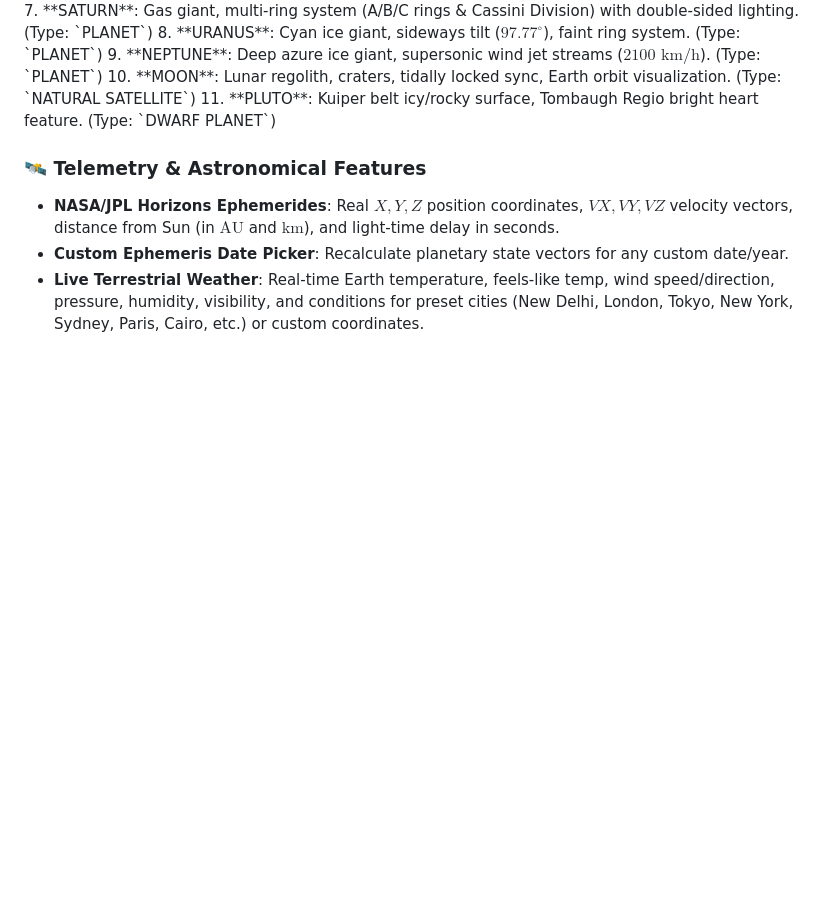
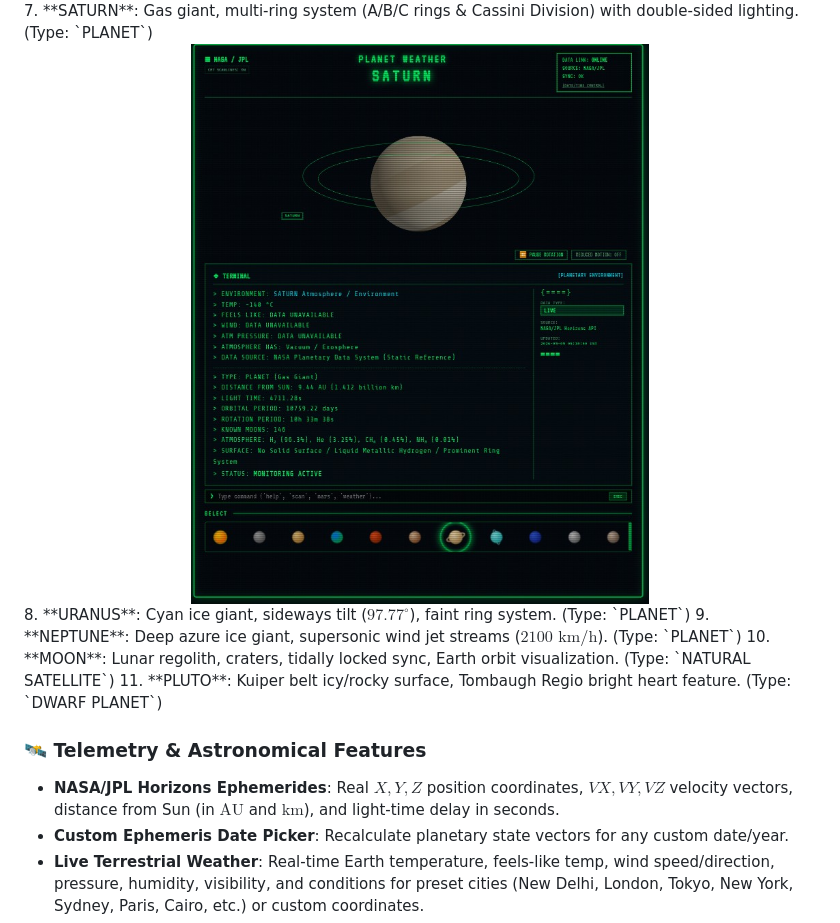
Before and after one commit to YUZAKIxNASA/Planet-weather, a Markdown page: README.md, the part around the change. Rendered like a GitHub page; blank space fills up the shorter version.

Commit message:
Add images for planets in README

```diff
--- a/README.md
+++ b/README.md
@@ -38,6 +38,7 @@ Unlike static UI mockups, dashboard templates, or fictional space games:
 6. **JUPITER**: Gas giant, animated atmospheric bands, Great Red Spot feature. (Type: `PLANET`)
 <img src="assets/Screenshot_20260909-122804.Chrome~2.jpg" alt="Profile Banner" width="100%">
 7. **SATURN**: Gas giant, multi-ring system (A/B/C rings & Cassini Division) with double-sided lighting. (Type: `PLANET`)
+<img src="assets/Screenshot_20260909-122808.Chrome~2.jpg" alt="Profile Banner" width="100%">
 8. **URANUS**: Cyan ice giant, sideways tilt ($97.77^\circ$), faint ring system. (Type: `PLANET`)
 9. **NEPTUNE**: Deep azure ice giant, supersonic wind jet streams ($2100\text{ km/h}$). (Type: `PLANET`)
 10. **MOON**: Lunar regolith, craters, tidally locked sync, Earth orbit visualization. (Type: `NATURAL SATELLITE`)
```
